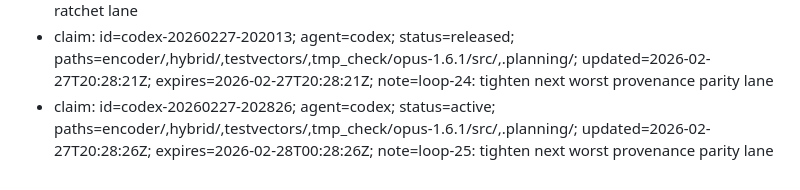
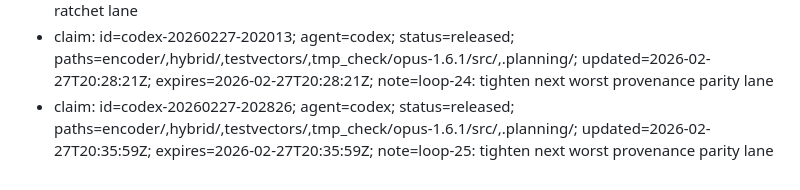
Before and after one commit to thesyncim/gopus, a Markdown page: .planning/WORK_CLAIMS.md, the part around the change. Rendered like a GitHub page.

Commit message:
chore(claims): release codex-20260227-202826

```diff
--- a/.planning/WORK_CLAIMS.md
+++ b/.planning/WORK_CLAIMS.md
@@ -147,4 +147,4 @@ Quick commands:
 - claim: id=codex-20260227-195404; agent=codex; status=released; paths=encoder/,hybrid/,testvectors/,tmp_check/opus-1.6.1/src/,.planning/; updated=2026-02-27T20:04:07Z; expires=2026-02-27T20:04:07Z; note=loop-22: continue worst remaining provenance gap closure
 - claim: id=codex-20260227-200412; agent=codex; status=released; paths=encoder/,hybrid/,testvectors/,tmp_check/opus-1.6.1/src/,.planning/; updated=2026-02-27T20:20:08Z; expires=2026-02-27T20:20:08Z; note=loop-23: tighten next worst provenance parity ratchet lane
 - claim: id=codex-20260227-202013; agent=codex; status=released; paths=encoder/,hybrid/,testvectors/,tmp_check/opus-1.6.1/src/,.planning/; updated=2026-02-27T20:28:21Z; expires=2026-02-27T20:28:21Z; note=loop-24: tighten next worst provenance parity lane
-- claim: id=codex-20260227-202826; agent=codex; status=active; paths=encoder/,hybrid/,testvectors/,tmp_check/opus-1.6.1/src/,.planning/; updated=2026-02-27T20:28:26Z; expires=2026-02-28T00:28:26Z; note=loop-25: tighten next worst provenance parity lane
+- claim: id=codex-20260227-202826; agent=codex; status=released; paths=encoder/,hybrid/,testvectors/,tmp_check/opus-1.6.1/src/,.planning/; updated=2026-02-27T20:35:59Z; expires=2026-02-27T20:35:59Z; note=loop-25: tighten next worst provenance parity lane
```
